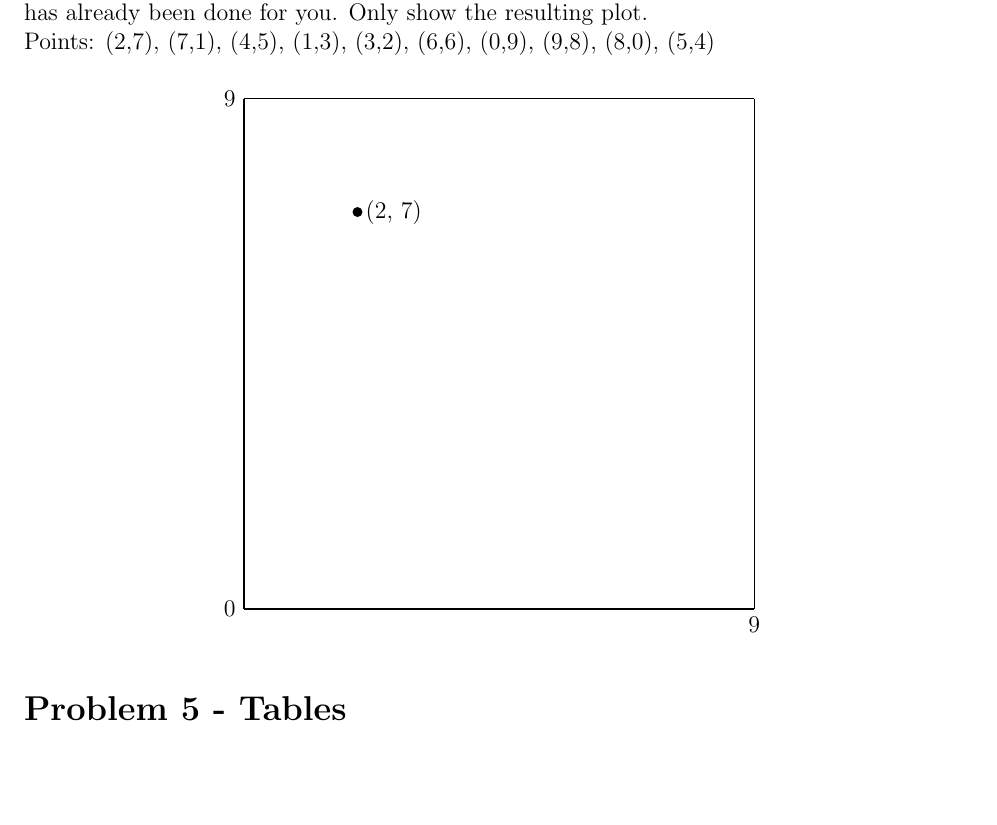
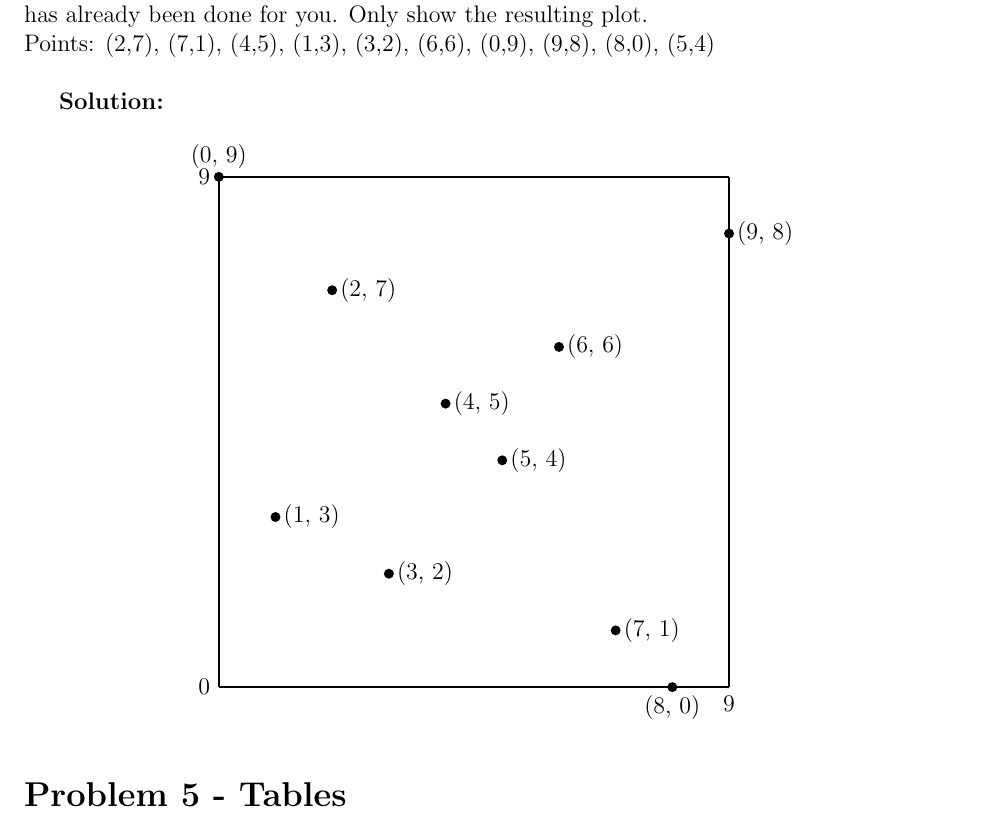
Before and after one commit to dweepcan/Waterloo-Linux-Environment, a LaTeX document (cs240/a0/a0.tex): part of page 4 of 5, cut so that both start at the same text, the shorter picture padded with empty space. Compiled offline with pdfLaTeX.

Commit message:
Adds answer to question 4 for cs240 assignment 0

```diff
--- a/cs240/a0/a0.tex
+++ b/cs240/a0/a0.tex
@@ -168,7 +168,9 @@ For example, if you were to insert a `M' into the tree below, it would be entere
 \section*{Problem 4 - Plots}
 
 CS 240 also deals with many graphs and plots. Plot the following points below, the first one has already been done for you. Only show the resulting plot.\\
-Points: (2,7), (7,1), (4,5), (1,3), (3,2), (6,6), (0,9), (9,8), (8,0), (5,4)
+Points: (2,7), (7,1), (4,5), (1,3), (3,2), (6,6), (0,9), (9,8), (8,0), (5,4) \\
+
+{\bf Solution:}
 
 \begin{center}
 \begin{tikzpicture}
@@ -183,6 +185,15 @@ Points: (2,7), (7,1), (4,5), (1,3), (3,2), (6,6), (0,9), (9,8), (8,0), (5,4)
 		%\draw[thick,dashed,blue]  (5,0) -- (5,9) node[below] {};
 
 		\fill (2, 7) circle[radius=2.5pt] node[right]{(2, 7)};
+		\fill (7, 1) circle[radius=2.5pt] node[right]{(7, 1)};
+		\fill (4, 5) circle[radius=2.5pt] node[right]{(4, 5)};
+		\fill (1, 3) circle[radius=2.5pt] node[right]{(1, 3)};
+		\fill (3, 2) circle[radius=2.5pt] node[right]{(3, 2)};
+		\fill (6, 6) circle[radius=2.5pt] node[right]{(6, 6)};
+		\fill (0, 9) circle[radius=2.5pt] node[above]{(0, 9)};
+		\fill (9, 8) circle[radius=2.5pt] node[right]{(9, 8)};
+		\fill (8, 0) circle[radius=2.5pt] node[below]{(8, 0)};
+		\fill (5, 4) circle[radius=2.5pt] node[right]{(5, 4)};
 
 \end{tikzpicture}
 \end{center}
```
Also changed, not shown: cs240/a0/a0.pdf, 1 other file.
